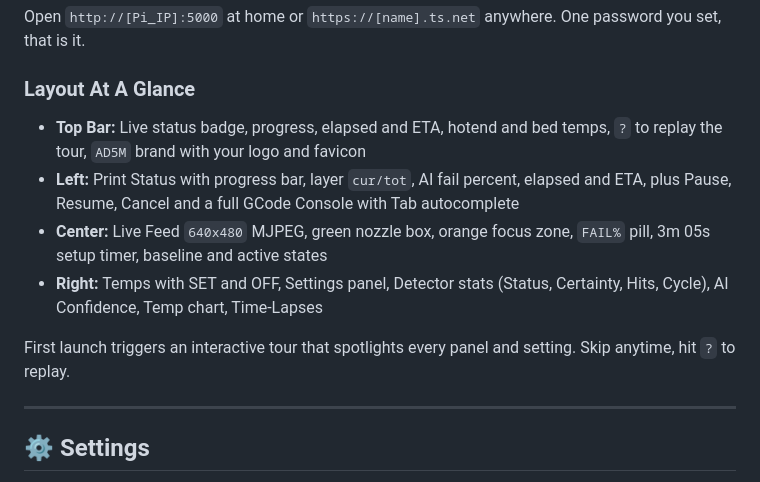
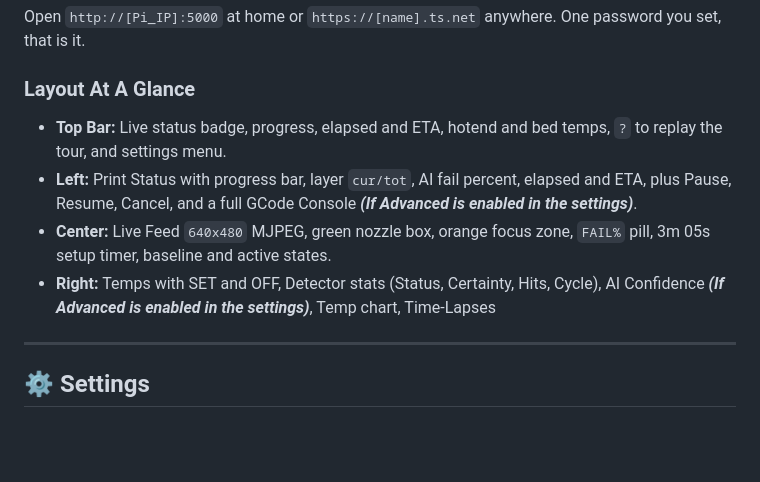
Before and after one commit to buritoburito920-star/buritoburito920-star, a Markdown page: README.md, the part around the change. GitHub-like rendering; blank space fills up the shorter version.

```diff
--- a/README.md
+++ b/README.md
@@ -96,12 +96,10 @@ Run it again anytime, it is idempotent and safe.
 Open `http://[Pi_IP]:5000` at home or `https://[name].ts.net` anywhere. One password you set, that is it.
 
 ### Layout At A Glance
-- **Top Bar:** Live status badge, progress, elapsed and ETA, hotend and bed temps, `?` to replay the tour, `AD5M` brand with your logo and favicon
-- **Left:** Print Status with progress bar, layer `cur/tot`, AI fail percent, elapsed and ETA, plus Pause, Resume, Cancel and a full GCode Console with Tab autocomplete
-- **Center:** Live Feed `640x480` MJPEG, green nozzle box, orange focus zone, `FAIL%` pill, 3m 05s setup timer, baseline and active states
-- **Right:** Temps with SET and OFF, Settings panel, Detector stats (Status, Certainty, Hits, Cycle), AI Confidence, Temp chart, Time-Lapses
-
-First launch triggers an interactive tour that spotlights every panel and setting. Skip anytime, hit `?` to replay.
+- **Top Bar:** Live status badge, progress, elapsed and ETA, hotend and bed temps, `?` to replay the tour, and settings menu.
+- **Left:** Print Status with progress bar, layer `cur/tot`, AI fail percent, elapsed and ETA, plus Pause, Resume, Cancel, and a full GCode Console ***(If Advanced is enabled in the settings)***.
+- **Center:** Live Feed `640x480` MJPEG, green nozzle box, orange focus zone, `FAIL%` pill, 3m 05s setup timer, baseline and active states.
+- **Right:** Temps with SET and OFF, Detector stats (Status, Certainty, Hits, Cycle), AI Confidence ***(If Advanced is enabled in the settings)***, Temp chart, Time-Lapses
 
 ---
 
```
